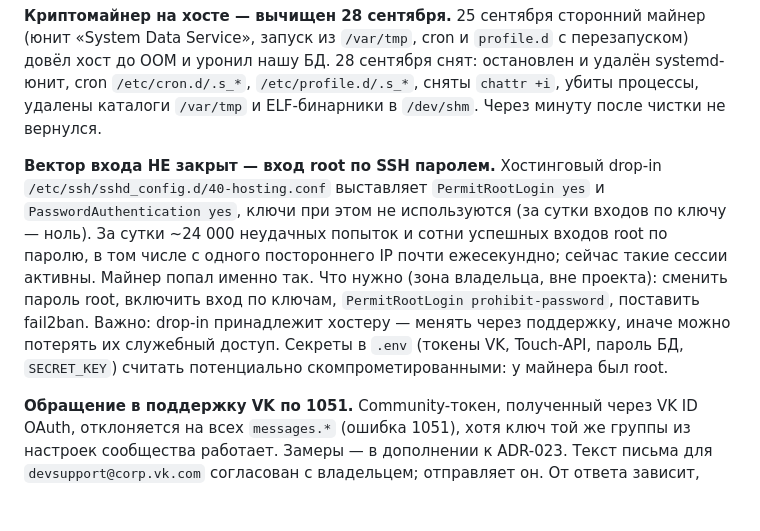
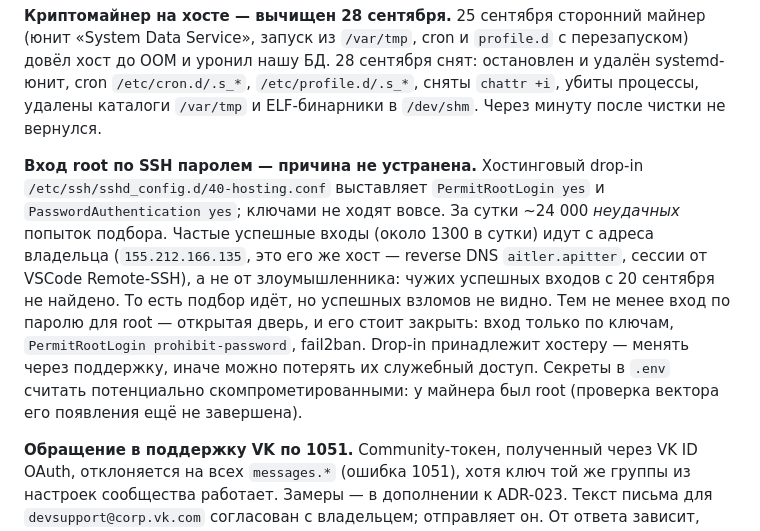
Before and after one commit to john252525/20260918-helpdesk, a Markdown page: docs/memory/BACKLOG.md, the part around the change. Drawn GitHub-style; blank space fills up the shorter version.

Commit message:
docs: исправлена атрибуция IP — 155.212.166.135 это хост владельца
Reverse DNS показывает aitler.apitter, сессии от VSCode Remote-SSH: частые
успешные входы оказались своими, а не атакующим. Чужих успешных входов с
20 сентября не найдено.

Открытый парольный вход для root остаётся риском (подбор идёт), но следов
чужого взлома нет; вектор появления майнера по SSH не подтверждается.

```diff
--- a/docs/memory/BACKLOG.md
+++ b/docs/memory/BACKLOG.md
@@ -8,7 +8,7 @@
 
 **Криптомайнер на хосте — вычищен 28 сентября.** 25 сентября сторонний майнер (юнит «System Data Service», запуск из `/var/tmp`, cron и `profile.d` с перезапуском) довёл хост до OOM и уронил нашу БД. 28 сентября снят: остановлен и удалён systemd-юнит, cron `/etc/cron.d/.s_*`, `/etc/profile.d/.s_*`, сняты `chattr +i`, убиты процессы, удалены каталоги `/var/tmp` и ELF-бинарники в `/dev/shm`. Через минуту после чистки не вернулся.
 
-**Вектор входа НЕ закрыт — вход root по SSH паролем.** Хостинговый drop-in `/etc/ssh/sshd_config.d/40-hosting.conf` выставляет `PermitRootLogin yes` и `PasswordAuthentication yes`, ключи при этом не используются (за сутки входов по ключу — ноль). За сутки ~24 000 неудачных попыток и сотни успешных входов root по паролю, в том числе с одного постороннего IP почти ежесекундно; сейчас такие сессии активны. Майнер попал именно так. Что нужно (зона владельца, вне проекта): сменить пароль root, включить вход по ключам, `PermitRootLogin prohibit-password`, поставить fail2ban. Важно: drop-in принадлежит хостеру — менять через поддержку, иначе можно потерять их служебный доступ. Секреты в `.env` (токены VK, Touch-API, пароль БД, `SECRET_KEY`) считать потенциально скомпрометированными: у майнера был root.
+**Вход root по SSH паролем — причина не устранена.** Хостинговый drop-in `/etc/ssh/sshd_config.d/40-hosting.conf` выставляет `PermitRootLogin yes` и `PasswordAuthentication yes`; ключами не ходят вовсе. За сутки ~24 000 *неудачных* попыток подбора. Частые успешные входы (около 1300 в сутки) идут с адреса владельца (`155.212.166.135`, это его же хост — reverse DNS `aitler.apitter`, сессии от VSCode Remote-SSH), а не от злоумышленника: чужих успешных входов с 20 сентября не найдено. То есть подбор идёт, но успешных взломов не видно. Тем не менее вход по паролю для root — открытая дверь, и его стоит закрыть: вход только по ключам, `PermitRootLogin prohibit-password`, fail2ban. Drop-in принадлежит хостеру — менять через поддержку, иначе можно потерять их служебный доступ. Секреты в `.env` считать потенциально скомпрометированными: у майнера был root (проверка вектора его появления ещё не завершена).
 
 **Обращение в поддержку VK по 1051.** Community-токен, полученный через VK ID OAuth, отклоняется на всех `messages.*` (ошибка 1051), хотя ключ той же группы из настроек сообщества работает. Замеры — в дополнении к ADR-023. Текст письма для `devsupport@corp.vk.com` согласован с владельцем; отправляет он. От ответа зависит, останется ли шаг с ключом группы.
 
```
Also changed, not shown: 1 other file.
